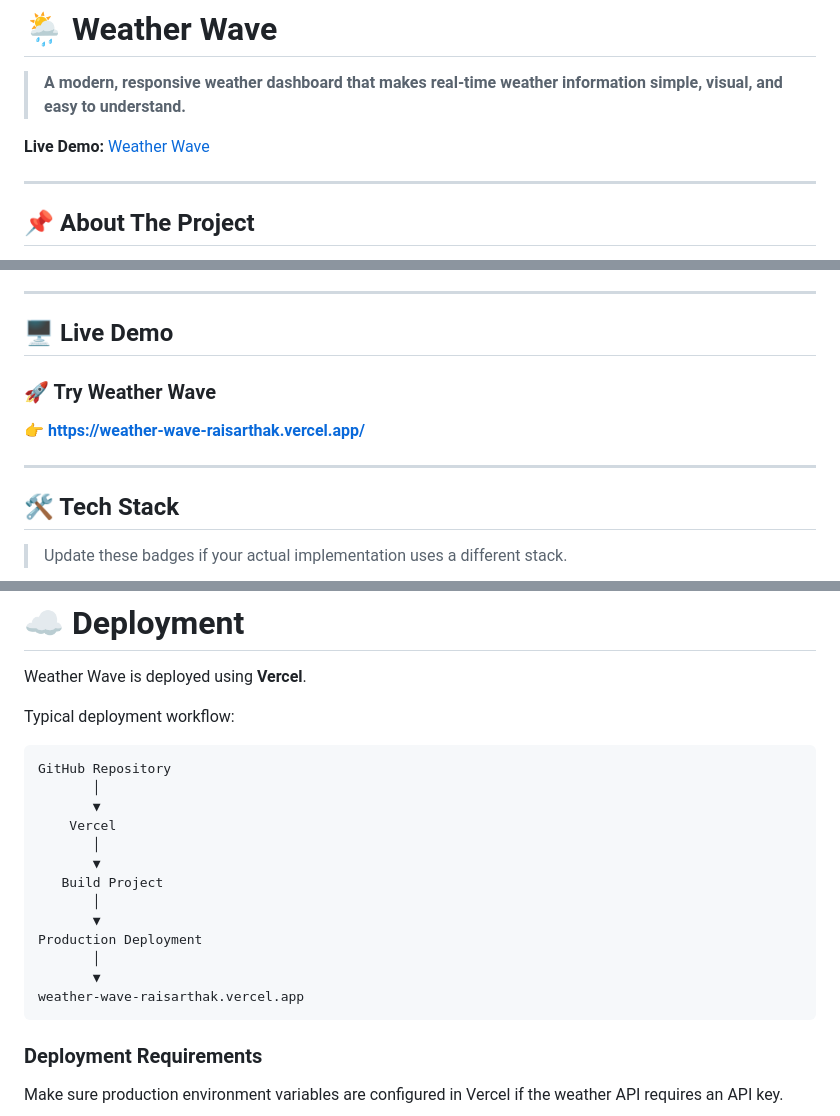
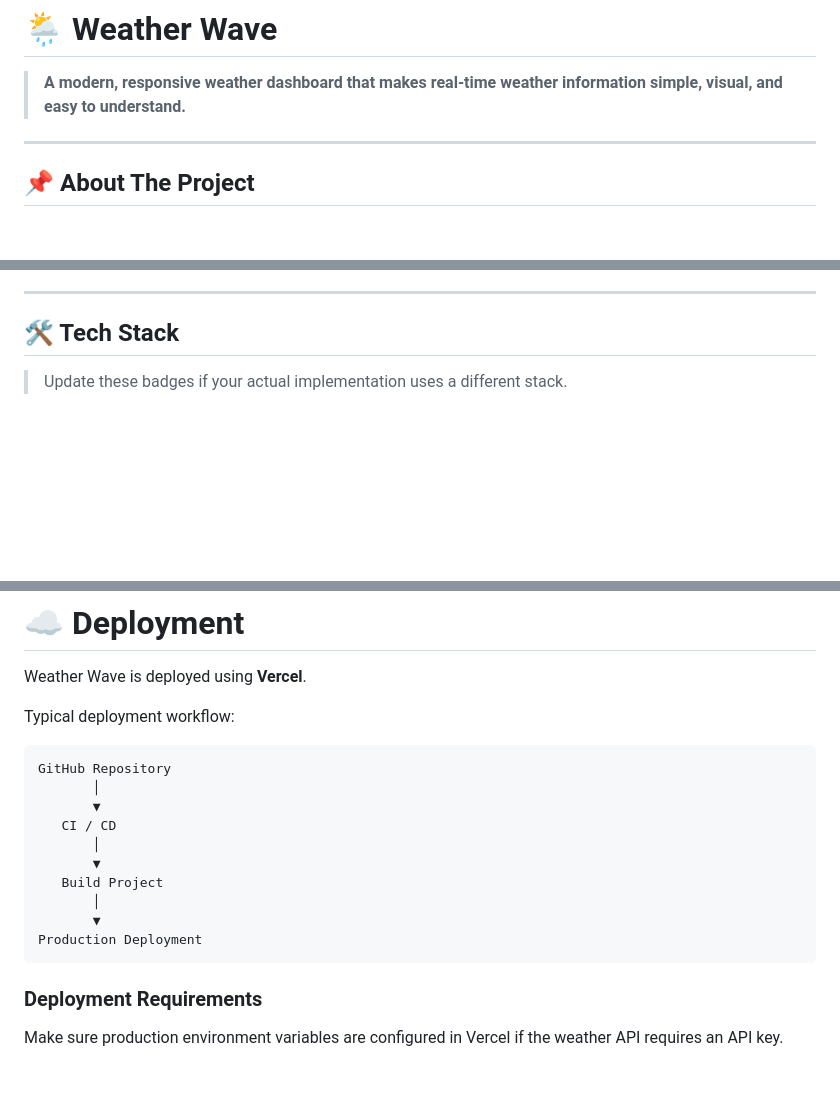
Before and after one commit to raisarthak/WeatherWave, a Markdown page: README.md, 3 parts joined by grey strips. GitHub-like rendering; blank space fills up the shorter version.

Commit message:
docs: remove Vercel deployment links

````diff
--- a/README.md
+++ b/README.md
@@ -2,9 +2,8 @@
 
 > **A modern, responsive weather dashboard that makes real-time weather information simple, visual, and easy to understand.**
 
-**Live Demo:** [Weather Wave](https://weather-wave-raisarthak.vercel.app/)
+---
 
----
 
 ## 📌 About The Project
 
@@ -33,13 +32,6 @@ The project was built as a practical frontend development project with an emphas
 
 ---
 
-## 🖥️ Live Demo
-
-### 🚀 Try Weather Wave
-
-👉 **https://weather-wave-raisarthak.vercel.app/**
-
----
 
 ## 🛠️ Tech Stack
 
@@ -301,16 +293,13 @@ Typical deployment workflow:
 GitHub Repository
        │
        ▼
-    Vercel
+   CI / CD
        │
        ▼
    Build Project
        │
        ▼
 Production Deployment
-       │
-       ▼
-weather-wave-raisarthak.vercel.app
 ```
 
 ### Deployment Requirements
````
